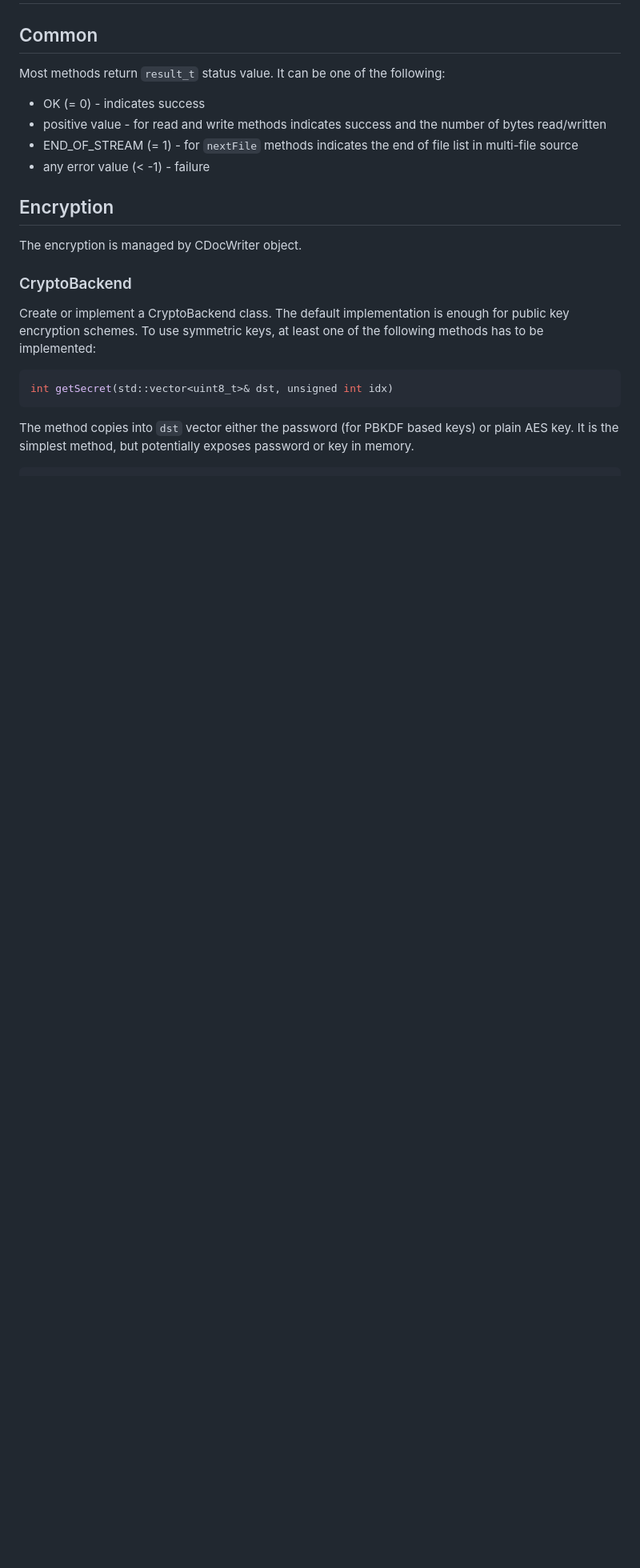
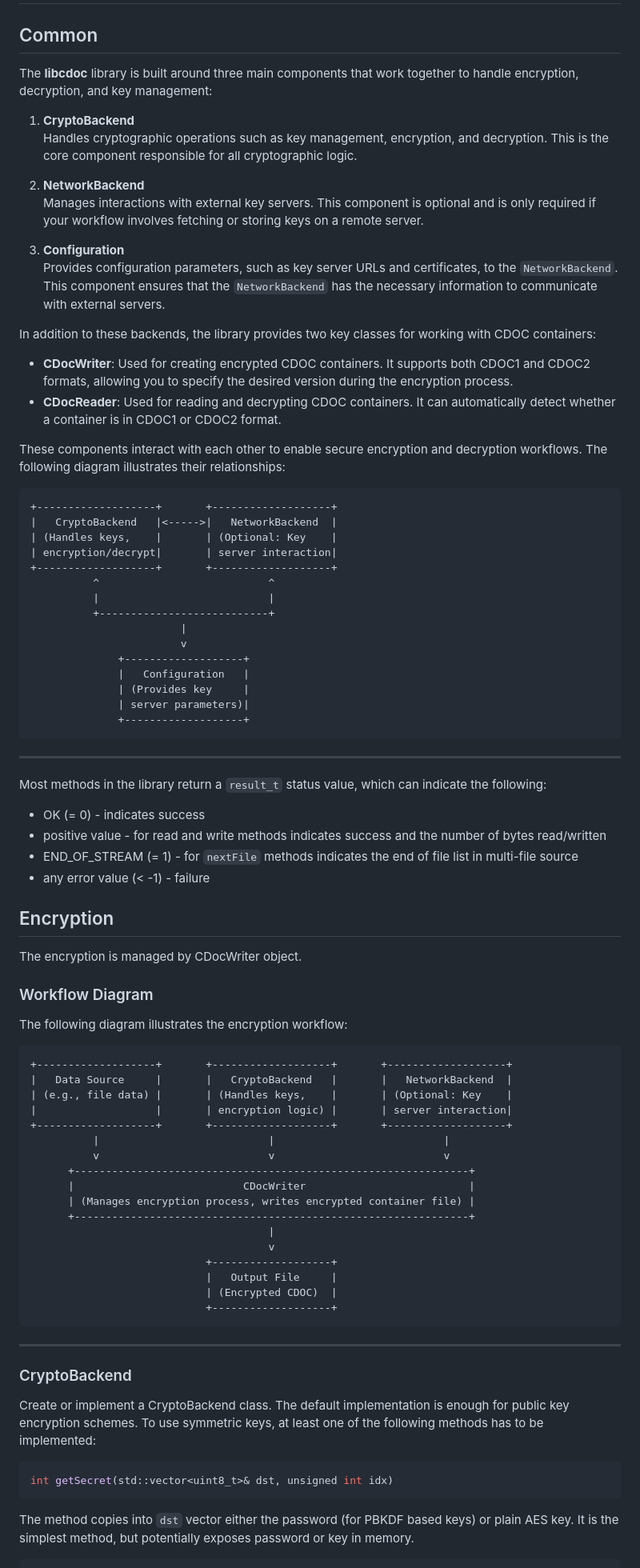
Before and after one commit to open-eid/libcdoc, a Markdown page: doc/usage.md, the part around one of its changes. Shown at 80% size. Drawn GitHub-style; blank space fills up the shorter version.

````diff
--- a/doc/usage.md
+++ b/doc/usage.md
@@ -2,7 +2,45 @@
 
 ## Common
 
-Most methods return `result_t` status value. It can be one of the following:
+The **libcdoc** library is built around three main components that work together to handle encryption, decryption, and key management:
+
+1. **CryptoBackend**
+   Handles cryptographic operations such as key management, encryption, and decryption. This is the core component responsible for all cryptographic logic.
+
+2. **NetworkBackend**
+   Manages interactions with external key servers. This component is optional and is only required if your workflow involves fetching or storing keys on a remote server.
+
+3. **Configuration**
+   Provides configuration parameters, such as key server URLs and certificates, to the `NetworkBackend`. This component ensures that the `NetworkBackend` has the necessary information to communicate with external servers.
+
+In addition to these backends, the library provides two key classes for working with CDOC containers:
+
+- **CDocWriter**: Used for creating encrypted CDOC containers. It supports both CDOC1 and CDOC2 formats, allowing you to specify the desired version during the encryption process.
+- **CDocReader**: Used for reading and decrypting CDOC containers. It can automatically detect whether a container is in CDOC1 or CDOC2 format.
+
+These components interact with each other to enable secure encryption and decryption workflows. The following diagram illustrates their relationships:
+
+```plaintext
++-------------------+       +-------------------+
+|   CryptoBackend   |<----->|   NetworkBackend  |
+| (Handles keys,    |       | (Optional: Key    |
+| encryption/decrypt|       | server interaction|
++-------------------+       +-------------------+
+          ^                           ^
+          |                           |
+          +---------------------------+
+                        |
+                        v
+              +-------------------+
+              |   Configuration   |
+              | (Provides key     |
+              | server parameters)|
+              +-------------------+
+```
+
+---
+
+Most methods in the library return a `result_t` status value, which can indicate the following:
 
 - OK (= 0) - indicates success
 - positive value - for read and write methods indicates success and the number of bytes read/written
@@ -12,6 +50,32 @@ Most methods return `result_t` status value. It can be one of the following:
 ## Encryption
 
 The encryption is managed by CDocWriter object.
+
+### Workflow Diagram
+
+The following diagram illustrates the encryption workflow:
+
+```plaintext
++-------------------+       +-------------------+       +-------------------+
+|   Data Source     |       |   CryptoBackend   |       |   NetworkBackend  |
+| (e.g., file data) |       | (Handles keys,    |       | (Optional: Key    |
+|                   |       | encryption logic) |       | server interaction|
++-------------------+       +-------------------+       +-------------------+
+          |                           |                           |
+          v                           v                           v
+      +---------------------------------------------------------------+
+      |                           CDocWriter                          |
+      | (Manages encryption process, writes encrypted container file) |
+      +---------------------------------------------------------------+
+                                      |
+                                      v
+                            +-------------------+
+                            |   Output File     |
+                            | (Encrypted CDOC)  |
+                            +-------------------+
+```
+
+---
 
 ### CryptoBackend
 
````
Also changed, not shown: other parts of doc/usage.md (+47 -1 lines).
